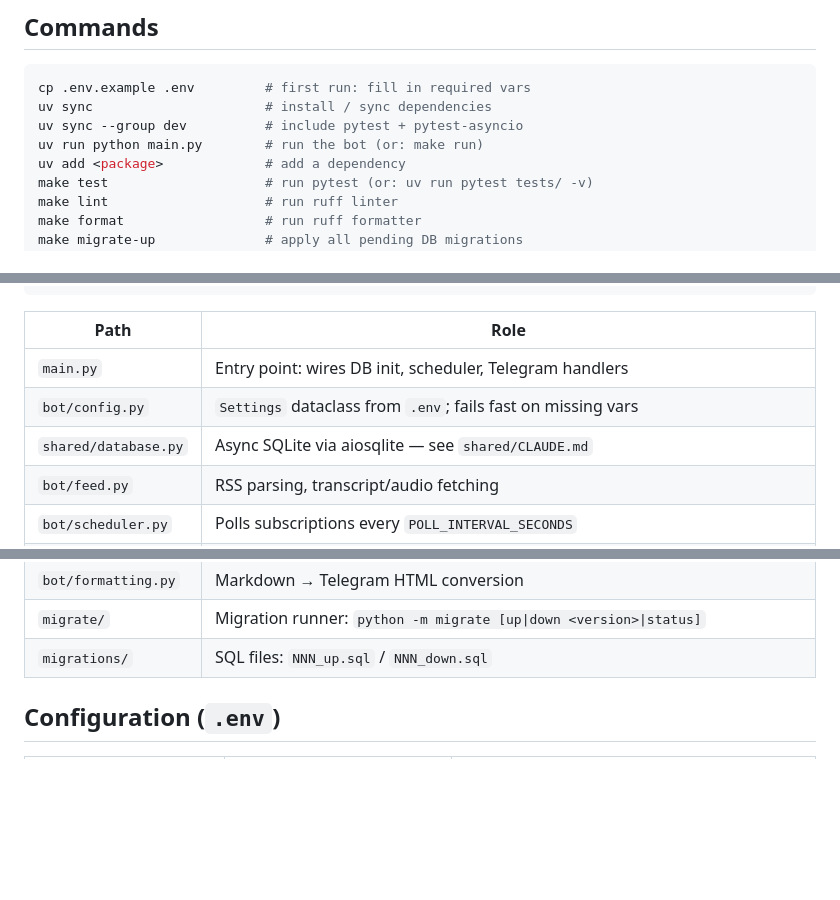
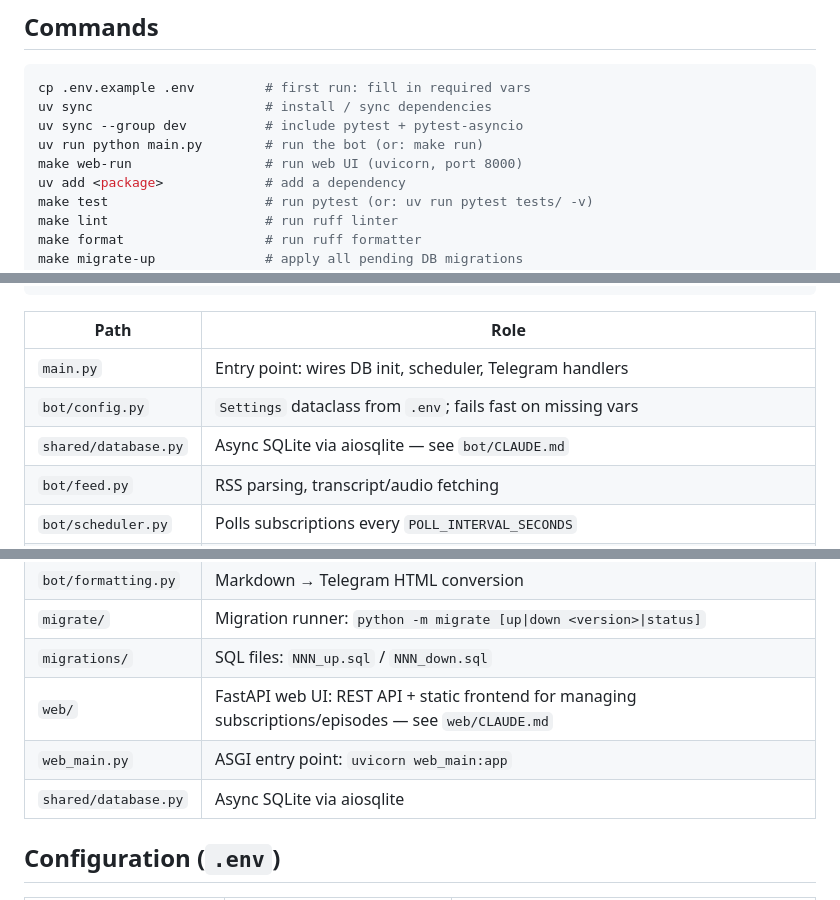
Before and after one commit to PuChenTW/podcast-bot, a Markdown page: CLAUDE.md, 3 parts joined by grey strips. Rendered like a GitHub page; blank space fills up the shorter version.

Commit message:
feat: Introduce FastAPI web UI and document its structure, API, and usage in `web/CLAUDE.md` and `CLAUDE.md`.

```diff
--- a/CLAUDE.md
+++ b/CLAUDE.md
@@ -18,6 +18,7 @@ cp .env.example .env         # first run: fill in required vars
 uv sync                      # install / sync dependencies
 uv sync --group dev          # include pytest + pytest-asyncio
 uv run python main.py        # run the bot (or: make run)
+make web-run                 # run web UI (uvicorn, port 8000)
 uv add <package>             # add a dependency
 make test                    # run pytest (or: uv run pytest tests/ -v)
 make lint                    # run ruff linter
@@ -48,7 +49,7 @@ RSS feed → fetch_new_episodes() → get_episode_content() → summarize_episod
 |------|------|
 | `main.py` | Entry point: wires DB init, scheduler, Telegram handlers |
 | `bot/config.py` | `Settings` dataclass from `.env`; fails fast on missing vars |
-| `shared/database.py` | Async SQLite via aiosqlite — see `shared/CLAUDE.md` |
+| `shared/database.py` | Async SQLite via aiosqlite — see `bot/CLAUDE.md` |
 | `bot/feed.py` | RSS parsing, transcript/audio fetching |
 | `bot/scheduler.py` | Polls subscriptions every `POLL_INTERVAL_SECONDS` |
 | `bot/ai/` | Gemini AI: summarizer, chat, transcript corrector, prompt engineer, condenser — see `bot/ai/CLAUDE.md` |
@@ -58,6 +59,9 @@ RSS feed → fetch_new_episodes() → get_episode_content() → summarize_episod
 | `bot/formatting.py` | Markdown → Telegram HTML conversion |
 | `migrate/` | Migration runner: `python -m migrate [up\|down <version>\|status]` |
 | `migrations/` | SQL files: `NNN_up.sql` / `NNN_down.sql` |
+| `web/` | FastAPI web UI: REST API + static frontend for managing subscriptions/episodes — see `web/CLAUDE.md` |
+| `web_main.py` | ASGI entry point: `uvicorn web_main:app` |
+| `shared/database.py` | Async SQLite via aiosqlite |
 
 ## Configuration (`.env`)
 
```
Also changed, not shown: other parts of CLAUDE.md (+1 -0 lines), web/CLAUDE.md (added, +56 -0 lines).
